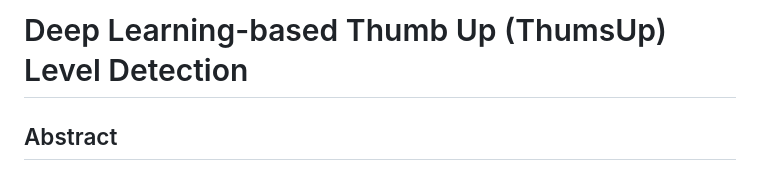
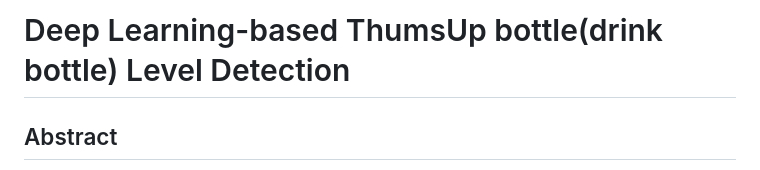
Before and after one commit to Vikas-ABD/coco-cola_level_state_detection, a Markdown page: README.md, the part around the change. GitHub-like rendering.

```diff
--- a/README.md
+++ b/README.md
@@ -1,4 +1,4 @@
-# Deep Learning-based Thumb Up (ThumsUp) Level Detection
+# Deep Learning-based ThumsUp bottle(drink bottle) Level Detection
 
 ## Abstract
 
```
